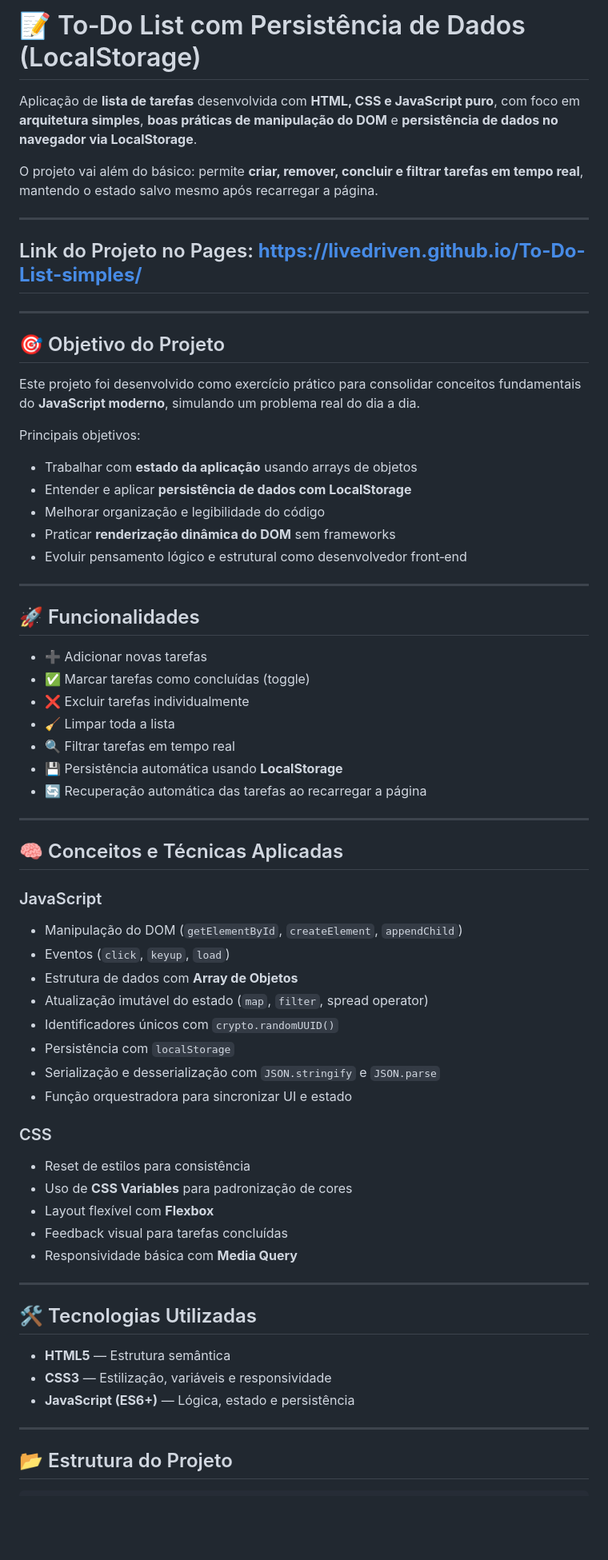
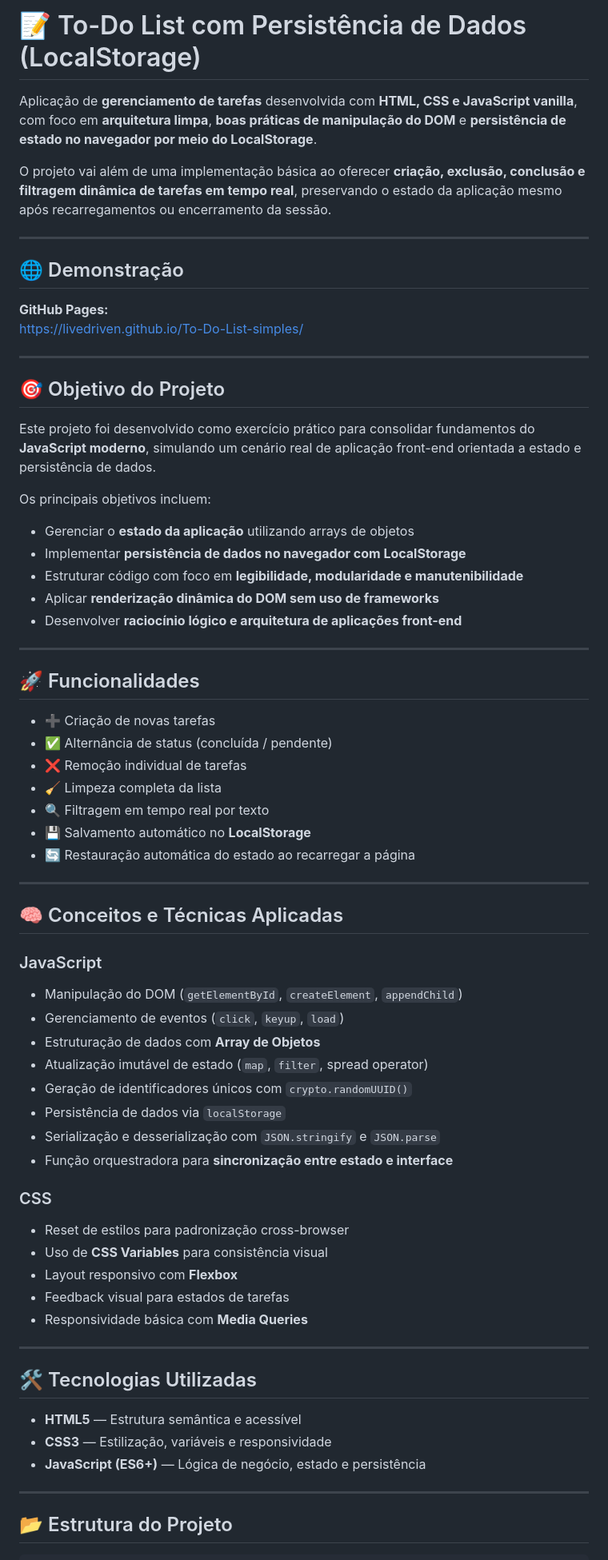
Before and after one commit to Livedriven/To-Do-List-simples, a Markdown page: README.md, the part around one of its changes. Shown at 80% size. Drawn GitHub-style; blank space fills up the shorter version.

```diff
--- a/README.md
+++ b/README.md
@@ -1,36 +1,41 @@
-# 📝 To‑Do List com Persistência de Dados (LocalStorage)
+# 📝 To-Do List com Persistência de Dados (LocalStorage)
 
-Aplicação de **lista de tarefas** desenvolvida com **HTML, CSS e JavaScript puro**, com foco em **arquitetura simples**, **boas práticas de manipulação do DOM** e **persistência de dados no navegador via LocalStorage**.
+Aplicação de **gerenciamento de tarefas** desenvolvida com **HTML, CSS e JavaScript vanilla**, com foco em **arquitetura limpa**, **boas práticas de manipulação do DOM** e **persistência de estado no navegador por meio do LocalStorage**.
 
-O projeto vai além do básico: permite **criar, remover, concluir e filtrar tarefas em tempo real**, mantendo o estado salvo mesmo após recarregar a página.
+O projeto vai além de uma implementação básica ao oferecer **criação, exclusão, conclusão e filtragem dinâmica de tarefas em tempo real**, preservando o estado da aplicação mesmo após recarregamentos ou encerramento da sessão.
 
 ---
-## Link do Projeto no Pages: **https://livedriven.github.io/To-Do-List-simples/**
+
+## 🌐 Demonstração
+
+**GitHub Pages:**
+https://livedriven.github.io/To-Do-List-simples/
+
 ---
 
 ## 🎯 Objetivo do Projeto
 
-Este projeto foi desenvolvido como exercício prático para consolidar conceitos fundamentais do **JavaScript moderno**, simulando um problema real do dia a dia.
+Este projeto foi desenvolvido como exercício prático para consolidar fundamentos do **JavaScript moderno**, simulando um cenário real de aplicação front-end orientada a estado e persistência de dados.
 
-Principais objetivos:
+Os principais objetivos incluem:
 
-* Trabalhar com **estado da aplicação** usando arrays de objetos
-* Entender e aplicar **persistência de dados com LocalStorage**
-* Melhorar organização e legibilidade do código
-* Praticar **renderização dinâmica do DOM** sem frameworks
-* Evoluir pensamento lógico e estrutural como desenvolvedor front‑end
+- Gerenciar o **estado da aplicação** utilizando arrays de objetos
+- Implementar **persistência de dados no navegador com LocalStorage**
+- Estruturar código com foco em **legibilidade, modularidade e manutenibilidade**
+- Aplicar **renderização dinâmica do DOM sem uso de frameworks**
+- Desenvolver **raciocínio lógico e arquitetura de aplicações front-end**
 
 ---
 
 ## 🚀 Funcionalidades
 
-* ➕ Adicionar novas tarefas
-* ✅ Marcar tarefas como concluídas (toggle)
-* ❌ Excluir tarefas individualmente
-* 🧹 Limpar toda a lista
-* 🔍 Filtrar tarefas em tempo real
-* 💾 Persistência automática usando **LocalStorage**
-* 🔄 Recuperação automática das tarefas ao recarregar a página
+- ➕ Criação de novas tarefas
+- ✅ Alternância de status (concluída / pendente)
+- ❌ Remoção individual de tarefas
+- 🧹 Limpeza completa da lista
+- 🔍 Filtragem em tempo real por texto
+- 💾 Salvamento automático no **LocalStorage**
+- 🔄 Restauração automática do estado ao recarregar a página
 
 ---
 
@@ -38,30 +43,30 @@ Principais objetivos:
 
 ### JavaScript
 
-* Manipulação do DOM (`getElementById`, `createElement`, `appendChild`)
-* Eventos (`click`, `keyup`, `load`)
-* Estrutura de dados com **Array de Objetos**
-* Atualização imutável do estado (`map`, `filter`, spread operator)
-* Identificadores únicos com `crypto.randomUUID()`
-* Persistência com `localStorage`
-* Serialização e desserialização com `JSON.stringify` e `JSON.parse`
-* Função orquestradora para sincronizar UI e estado
+- Manipulação do DOM (`getElementById`, `createElement`, `appendChild`)
+- Gerenciamento de eventos (`click`, `keyup`, `load`)
+- Estruturação de dados com **Array de Objetos**
+- Atualização imutável de estado (`map`, `filter`, spread operator)
+- Geração de identificadores únicos com `crypto.randomUUID()`
+- Persistência de dados via `localStorage`
+- Serialização e desserialização com `JSON.stringify` e `JSON.parse`
+- Função orquestradora para **sincronização entre estado e interface**
 
 ### CSS
 
-* Reset de estilos para consistência
-* Uso de **CSS Variables** para padronização de cores
-* Layout flexível com **Flexbox**
-* Feedback visual para tarefas concluídas
-* Responsividade básica com **Media Query**
+- Reset de estilos para padronização cross-browser
+- Uso de **CSS Variables** para consistência visual
+- Layout responsivo com **Flexbox**
+- Feedback visual para estados de tarefas
+- Responsividade básica com **Media Queries**
 
 ---
 
 ## 🛠️ Tecnologias Utilizadas
 
-* **HTML5** — Estrutura semântica
-* **CSS3** — Estilização, variáveis e responsividade
-* **JavaScript (ES6+)** — Lógica, estado e persistência
+- **HTML5** — Estrutura semântica e acessível
+- **CSS3** — Estilização, variáveis e responsividade
+- **JavaScript (ES6+)** — Lógica de negócio, estado e persistência
 
 ---
 
```
Also changed, not shown: other parts of README.md (+25 -27 lines).
